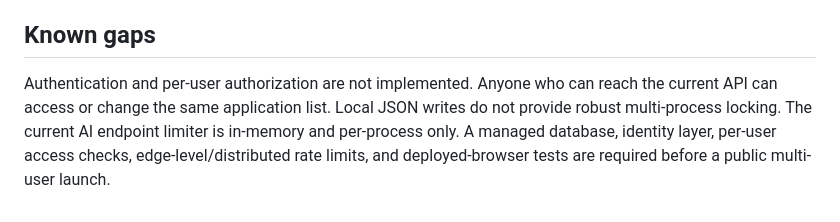
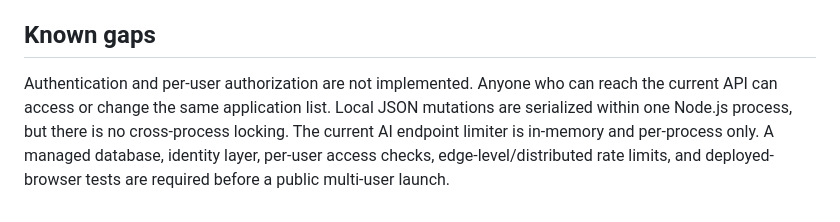
Before and after one commit to Emmy1-tech/ai-career-copilot, a Markdown page: docs/wiki/architecture.md, the part around the change. Rendered like a GitHub page.

Commit message:
docs: clarify single-process JSON persistence limits

```diff
--- a/docs/wiki/architecture.md
+++ b/docs/wiki/architecture.md
@@ -57,4 +57,4 @@ Store adapter (src/store.js) --> DATA_DIR/applications.json
 
 ## Known gaps
 
-Authentication and per-user authorization are not implemented. Anyone who can reach the current API can access or change the same application list. Local JSON writes do not provide robust multi-process locking. The current AI endpoint limiter is in-memory and per-process only. A managed database, identity layer, per-user access checks, edge-level/distributed rate limits, and deployed-browser tests are required before a public multi-user launch.
+Authentication and per-user authorization are not implemented. Anyone who can reach the current API can access or change the same application list. Local JSON mutations are serialized within one Node.js process, but there is no cross-process locking. The current AI endpoint limiter is in-memory and per-process only. A managed database, identity layer, per-user access checks, edge-level/distributed rate limits, and deployed-browser tests are required before a public multi-user launch.
```
